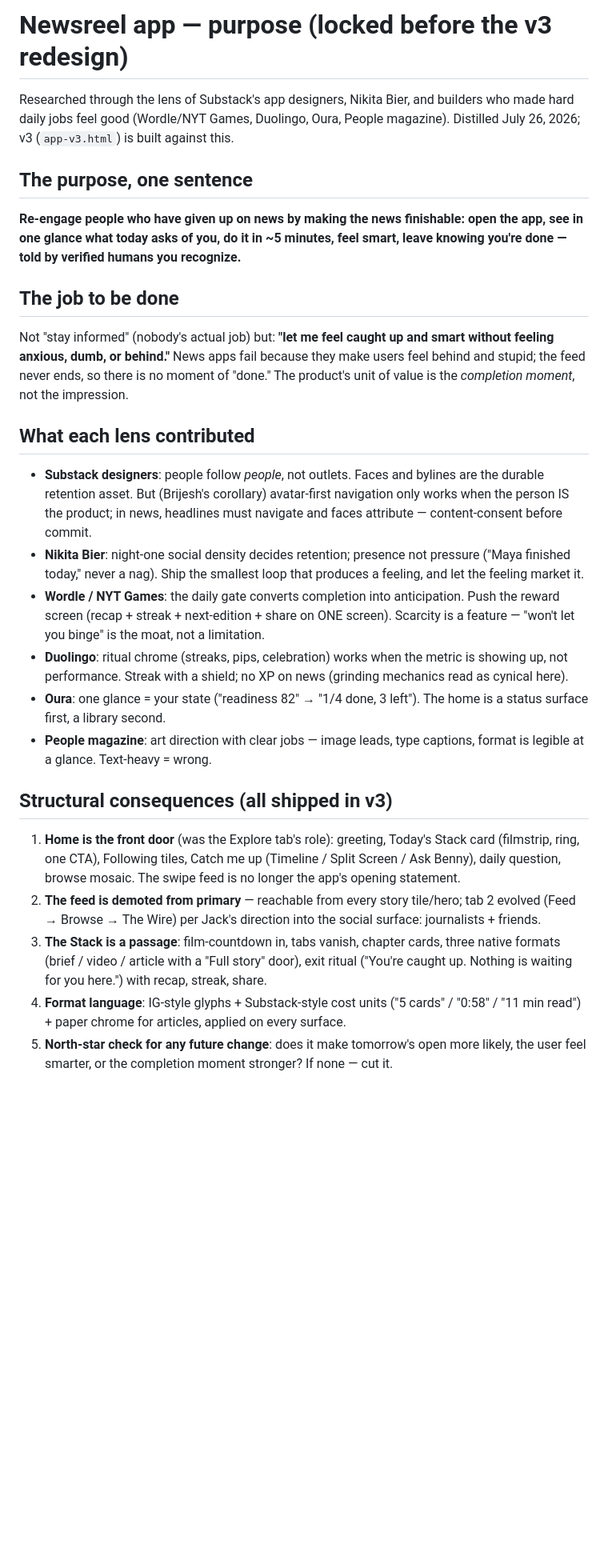
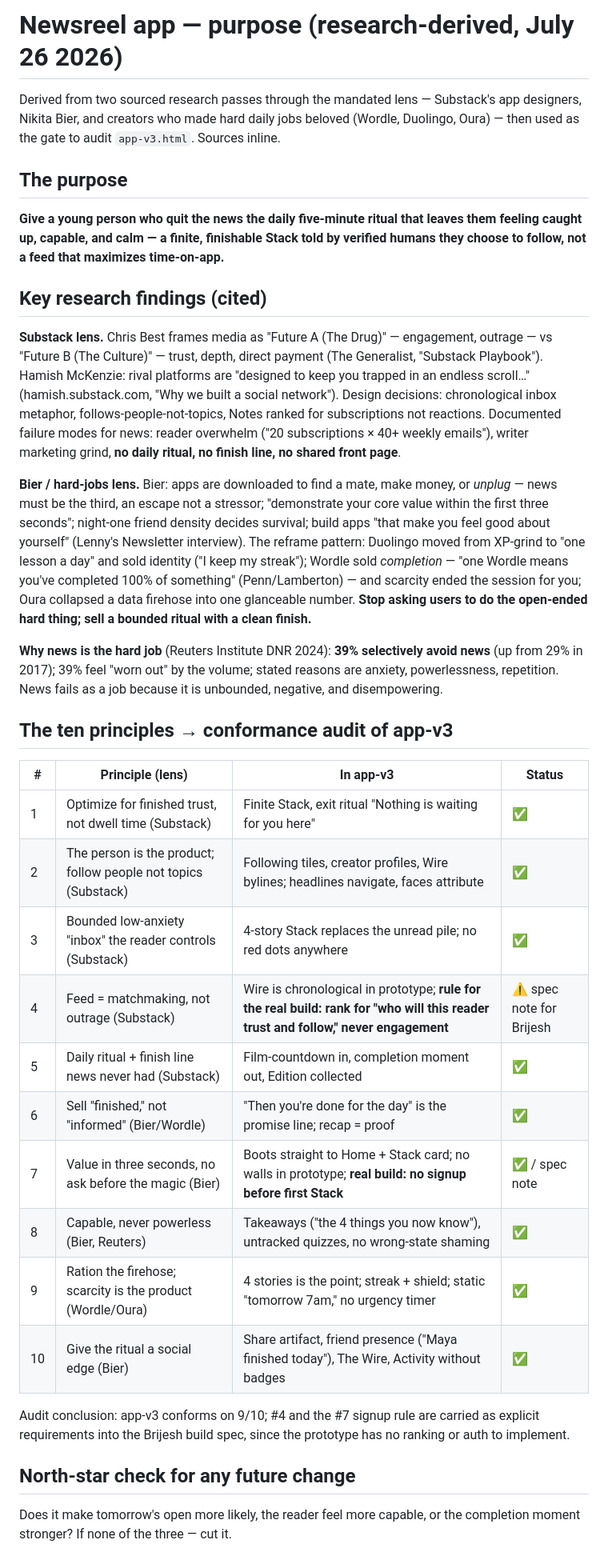
Before and after one commit to jbrew21/newsreel-prototype, a Markdown page: PURPOSE.md, the part around the change. Shown at 80% size. GitHub-like rendering; blank space fills up the shorter version.

Commit message:
PURPOSE.md: research-backed version — sourced Substack/Bier/hard-jobs findings (Best's Future A/B, Reuters 39% news avoidance, Wordle completion, Oura one-glance) + 10-principle conformance audit of app-v3 (9/10; Wire ranking + no-signup-before-first-Stack carried to build spec)
Co-Authored-By: Claude Fable 5 <noreply@anthropic.com>

```diff
--- a/PURPOSE.md
+++ b/PURPOSE.md
@@ -1,50 +1,57 @@
-# Newsreel app — purpose (locked before the v3 redesign)
+# Newsreel app — purpose (research-derived, July 26 2026)
 
-Researched through the lens of Substack's app designers, Nikita Bier, and builders who made
-hard daily jobs feel good (Wordle/NYT Games, Duolingo, Oura, People magazine). Distilled July 26, 2026;
-v3 (`app-v3.html`) is built against this.
+Derived from two sourced research passes through the mandated lens — Substack's app designers,
+Nikita Bier, and creators who made hard daily jobs beloved (Wordle, Duolingo, Oura) — then used
+as the gate to audit `app-v3.html`. Sources inline.
 
-## The purpose, one sentence
+## The purpose
 
-**Re-engage people who have given up on news by making the news finishable: open the app, see in
-one glance what today asks of you, do it in ~5 minutes, feel smart, leave knowing you're done —
-told by verified humans you recognize.**
+**Give a young person who quit the news the daily five-minute ritual that leaves them feeling
+caught up, capable, and calm — a finite, finishable Stack told by verified humans they choose to
+follow, not a feed that maximizes time-on-app.**
 
-## The job to be done
+## Key research findings (cited)
 
-Not "stay informed" (nobody's actual job) but: **"let me feel caught up and smart without feeling
-anxious, dumb, or behind."** News apps fail because they make users feel behind and stupid; the feed
-never ends, so there is no moment of "done." The product's unit of value is the *completion moment*,
-not the impression.
+**Substack lens.** Chris Best frames media as "Future A (The Drug)" — engagement, outrage — vs
+"Future B (The Culture)" — trust, depth, direct payment (The Generalist, "Substack Playbook").
+Hamish McKenzie: rival platforms are "designed to keep you trapped in an endless scroll…"
+(hamish.substack.com, "Why we built a social network"). Design decisions: chronological inbox
+metaphor, follows-people-not-topics, Notes ranked for subscriptions not reactions. Documented
+failure modes for news: reader overwhelm ("20 subscriptions × 40+ weekly emails"), writer
+marketing grind, **no daily ritual, no finish line, no shared front page**.
 
-## What each lens contributed
+**Bier / hard-jobs lens.** Bier: apps are downloaded to find a mate, make money, or *unplug* —
+news must be the third, an escape not a stressor; "demonstrate your core value within the first
+three seconds"; night-one friend density decides survival; build apps "that make you feel good
+about yourself" (Lenny's Newsletter interview). The reframe pattern: Duolingo moved from XP-grind
+to "one lesson a day" and sold identity ("I keep my streak"); Wordle sold *completion* — "one
+Wordle means you've completed 100% of something" (Penn/Lamberton) — and scarcity ended the session
+for you; Oura collapsed a data firehose into one glanceable number. **Stop asking users to do the
+open-ended hard thing; sell a bounded ritual with a clean finish.**
 
-- **Substack designers**: people follow *people*, not outlets. Faces and bylines are the durable
-  retention asset. But (Brijesh's corollary) avatar-first navigation only works when the person IS
-  the product; in news, headlines must navigate and faces attribute — content-consent before commit.
-- **Nikita Bier**: night-one social density decides retention; presence not pressure ("Maya finished
-  today," never a nag). Ship the smallest loop that produces a feeling, and let the feeling market it.
-- **Wordle / NYT Games**: the daily gate converts completion into anticipation. Push the reward
-  screen (recap + streak + next-edition + share on ONE screen). Scarcity is a feature — "won't let
-  you binge" is the moat, not a limitation.
-- **Duolingo**: ritual chrome (streaks, pips, celebration) works when the metric is showing up, not
-  performance. Streak with a shield; no XP on news (grinding mechanics read as cynical here).
-- **Oura**: one glance = your state ("readiness 82" → "1/4 done, 3 left"). The home is a status
-  surface first, a library second.
-- **People magazine**: art direction with clear jobs — image leads, type captions, format is legible
-  at a glance. Text-heavy = wrong.
+**Why news is the hard job** (Reuters Institute DNR 2024): **39% selectively avoid news** (up from
+29% in 2017); 39% feel "worn out" by the volume; stated reasons are anxiety, powerlessness,
+repetition. News fails as a job because it is unbounded, negative, and disempowering.
 
-## Structural consequences (all shipped in v3)
+## The ten principles → conformance audit of app-v3
 
-1. **Home is the front door** (was the Explore tab's role): greeting, Today's Stack card (filmstrip,
-   ring, one CTA), Following tiles, Catch me up (Timeline / Split Screen / Ask Benny), daily question,
-   browse mosaic. The swipe feed is no longer the app's opening statement.
-2. **The feed is demoted from primary** — reachable from every story tile/hero; tab 2 evolved
-   (Feed → Browse → The Wire) per Jack's direction into the social surface: journalists + friends.
-3. **The Stack is a passage**: film-countdown in, tabs vanish, chapter cards, three native formats
-   (brief / video / article with a "Full story" door), exit ritual ("You're caught up. Nothing is
-   waiting for you here.") with recap, streak, share.
-4. **Format language**: IG-style glyphs + Substack-style cost units ("5 cards" / "0:58" / "11 min
-   read") + paper chrome for articles, applied on every surface.
-5. **North-star check for any future change**: does it make tomorrow's open more likely, the user
-   feel smarter, or the completion moment stronger? If none — cut it.
+| # | Principle (lens) | In app-v3 | Status |
+|---|---|---|---|
+| 1 | Optimize for finished trust, not dwell time (Substack) | Finite Stack, exit ritual "Nothing is waiting for you here" | ✅ |
+| 2 | The person is the product; follow people not topics (Substack) | Following tiles, creator profiles, Wire bylines; headlines navigate, faces attribute | ✅ |
+| 3 | Bounded low-anxiety "inbox" the reader controls (Substack) | 4-story Stack replaces the unread pile; no red dots anywhere | ✅ |
+| 4 | Feed = matchmaking, not outrage (Substack) | Wire is chronological in prototype; **rule for the real build: rank for "who will this reader trust and follow," never engagement** | ⚠️ spec note for Brijesh |
+| 5 | Daily ritual + finish line news never had (Substack) | Film-countdown in, completion moment out, Edition collected | ✅ |
+| 6 | Sell "finished," not "informed" (Bier/Wordle) | "Then you're done for the day" is the promise line; recap = proof | ✅ |
+| 7 | Value in three seconds, no ask before the magic (Bier) | Boots straight to Home + Stack card; no walls in prototype; **real build: no signup before first Stack** | ✅ / spec note |
+| 8 | Capable, never powerless (Bier, Reuters) | Takeaways ("the 4 things you now know"), untracked quizzes, no wrong-state shaming | ✅ |
+| 9 | Ration the firehose; scarcity is the product (Wordle/Oura) | 4 stories is the point; streak + shield; static "tomorrow 7am," no urgency timer | ✅ |
+| 10 | Give the ritual a social edge (Bier) | Share artifact, friend presence ("Maya finished today"), The Wire, Activity without badges | ✅ |
+
+Audit conclusion: app-v3 conforms on 9/10; #4 and the #7 signup rule are carried as explicit
+requirements into the Brijesh build spec, since the prototype has no ranking or auth to implement.
+
+## North-star check for any future change
+
+Does it make tomorrow's open more likely, the reader feel more capable, or the completion moment
+stronger? If none of the three — cut it.
```
